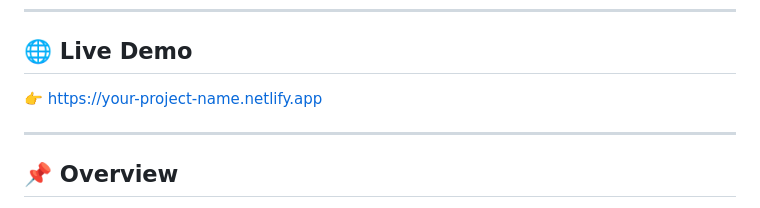
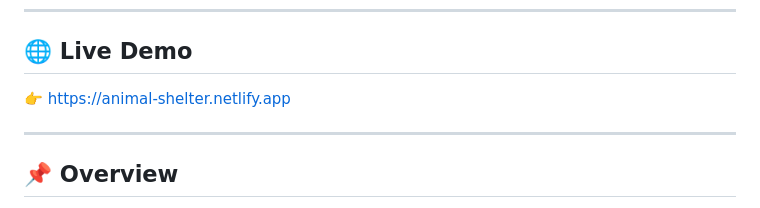
Before and after one commit to harleenkaurkambojgandhi-design/animal-shelter-website, a Markdown page: README.md, the part around the change. Rendered like a GitHub page.

```diff
--- a/README.md
+++ b/README.md
@@ -10,7 +10,7 @@ A modern, responsive web platform designed to support animal shelters in **pet a
 ---
 
 ## 🌐 Live Demo
-👉 [https://your-project-name.netlify.app](https://animal-shelter-helpinghands.netlify.app/about_page/aboutpage)
+👉 [https://animal-shelter.netlify.app](https://animal-shelter-helpinghands.netlify.app/about_page/aboutpage)
 
 ---
 
```
